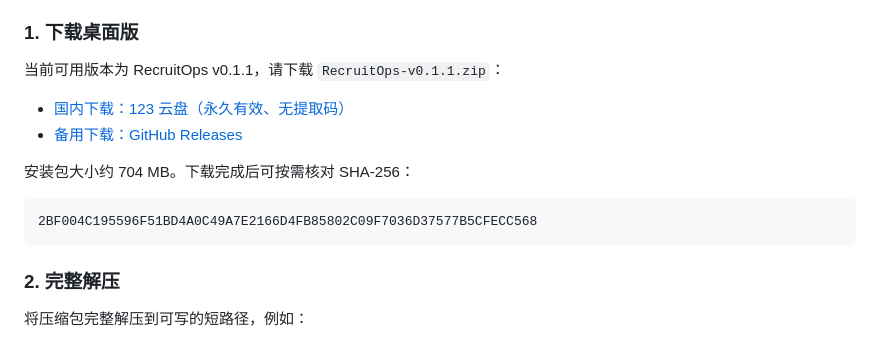
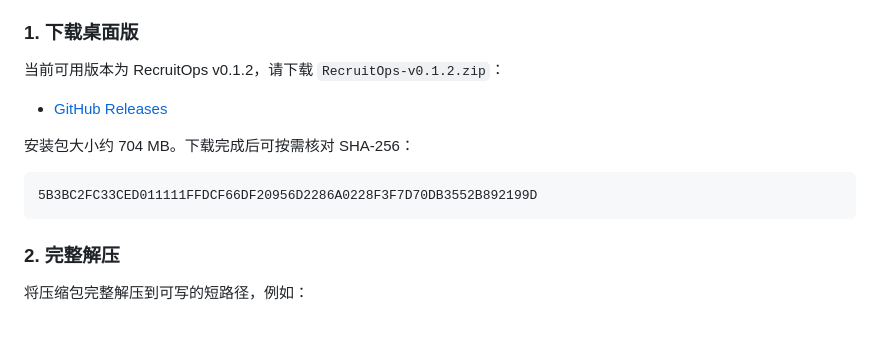
Before and after one commit to 849879772/recruitops-agent, a Markdown page: README.md, the part around the change. GitHub-like rendering.

Commit message:
docs: publish v0.1.2 download metadata

````diff
--- a/README.md
+++ b/README.md
@@ -35,15 +35,14 @@
 
 ### 1. 下载桌面版
 
-当前可用版本为 RecruitOps v0.1.1，请下载 `RecruitOps-v0.1.1.zip`：
+当前可用版本为 RecruitOps v0.1.2，请下载 `RecruitOps-v0.1.2.zip`：
 
-- [国内下载：123 云盘（永久有效、无提取码）](https://1835739780.share.123pan.cn/123pan/QbN4Td-8i8nd)
-- [备用下载：GitHub Releases](https://github.com/849879772/recruitops-agent/releases/tag/v0.1.1)
+- [GitHub Releases](https://github.com/849879772/recruitops-agent/releases/tag/v0.1.2)
 
 安装包大小约 704 MB。下载完成后可按需核对 SHA-256：
 
 ```text
-2BF004C195596F51BD4A0C49A7E2166D4FB85802C09F7036D37577B5CFECC568
+5B3BC2FC33CED011111FFDCF66DF20956D2286A0228F3F7D70DB3552B892199D
 ```
 
 ### 2. 完整解压
````
